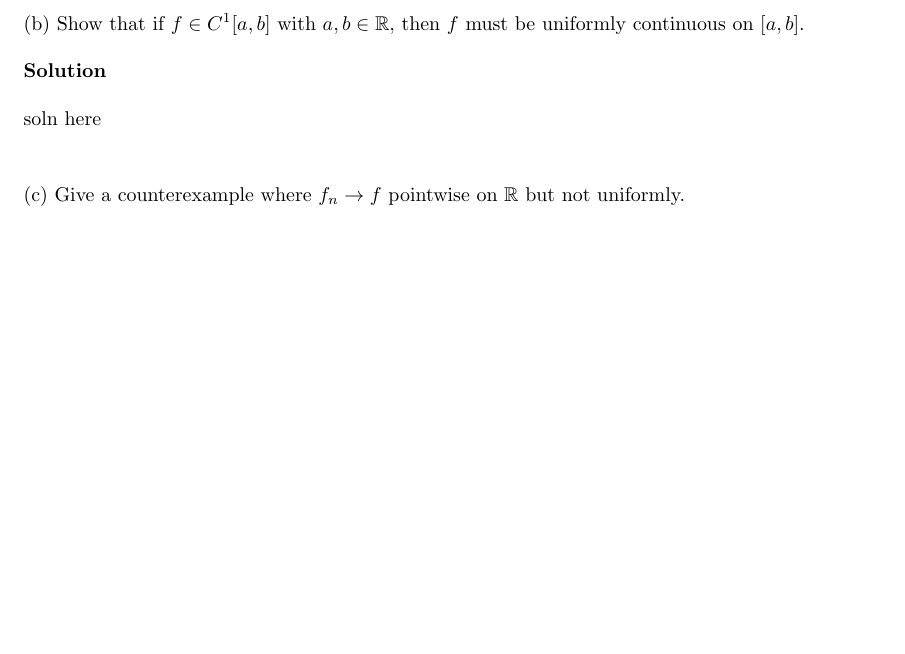
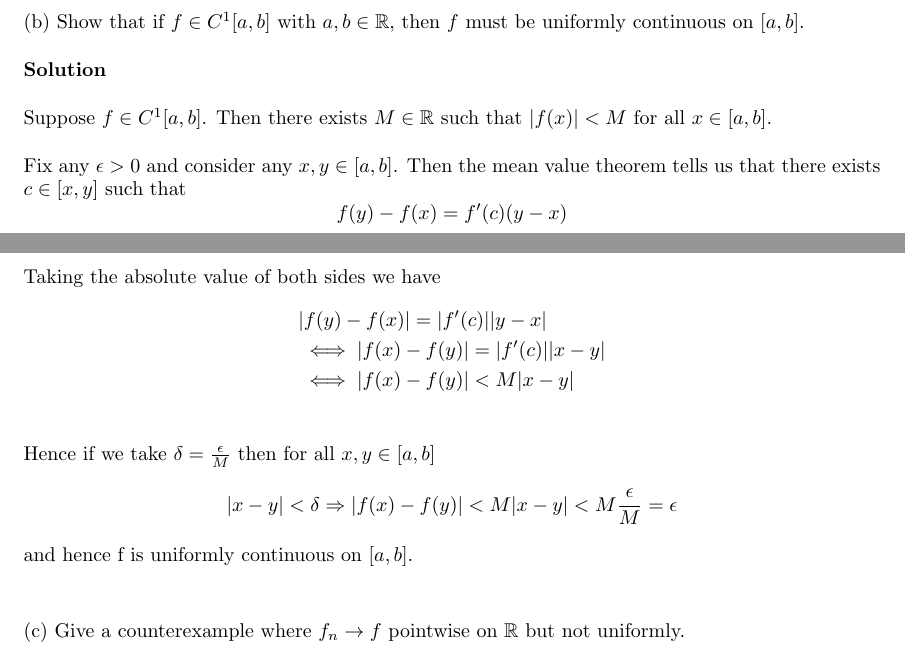
Before and after one commit to mwiens91/418-homework, a LaTeX problem sheet (hw2/hw2.tex): part of page 4 of 6 before the commit and two parts of pages 4 and 5 of 6 after it, the two joined at a grey line, cut so that both start at the same text, the shorter picture padded with empty space. Compiled offline with pdfLaTeX.

Commit message:
Finish hw2 q3

```diff
--- a/hw2/hw2.tex
+++ b/hw2/hw2.tex
@@ -302,7 +302,32 @@ $f$ must be uniformly continuous on $[a, b]$.
 
 \textbf{Solution}
 
-soln here
+Suppose $f \in C^1[a, b]$. Then there exists $M \in \mathbb{R}$ such
+that $|f(x)| < M$ for all $x \in [a, b]$.
+
+Fix any $\epsilon > 0$ and consider any $x, y \in [a, b]$. Then the mean
+value theorem tells us that there exists $c \in [x, y]$ such that
+%
+\begin{equation*}
+    f(y) - f(x) = f^\prime(c) (y - x)
+\end{equation*}
+%
+Taking the absolute value of both sides we have
+%
+\begin{align*}
+    &|f(y) - f(x)| = |f^\prime(c)| |y - x| \\
+    &\iff |f(x) - f(y)| = |f^\prime(c)| |x - y| \\
+    &\iff |f(x) - f(y)| < M |x - y| \\
+\end{align*}
+%
+Hence if we take $\delta = \frac{\epsilon}{M}$ then for all $x, y \in [a, b]$
+%
+\begin{equation*}
+    |x - y| < \delta
+    \Rightarrow |f(x) - f(y)| < M |x - y| < M \frac{\epsilon}{M} = \epsilon
+\end{equation*}
+%
+and hence f is uniformly continuous on $[a, b]$.
 
 \vspace{5mm}
 
```
